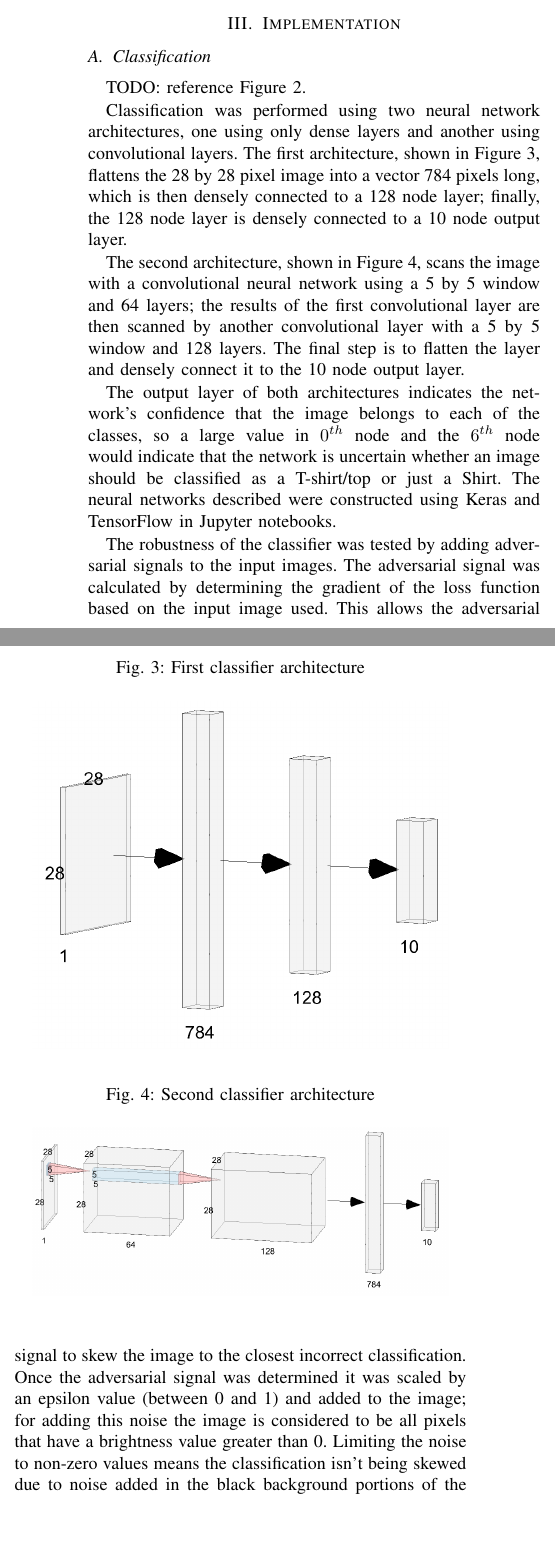
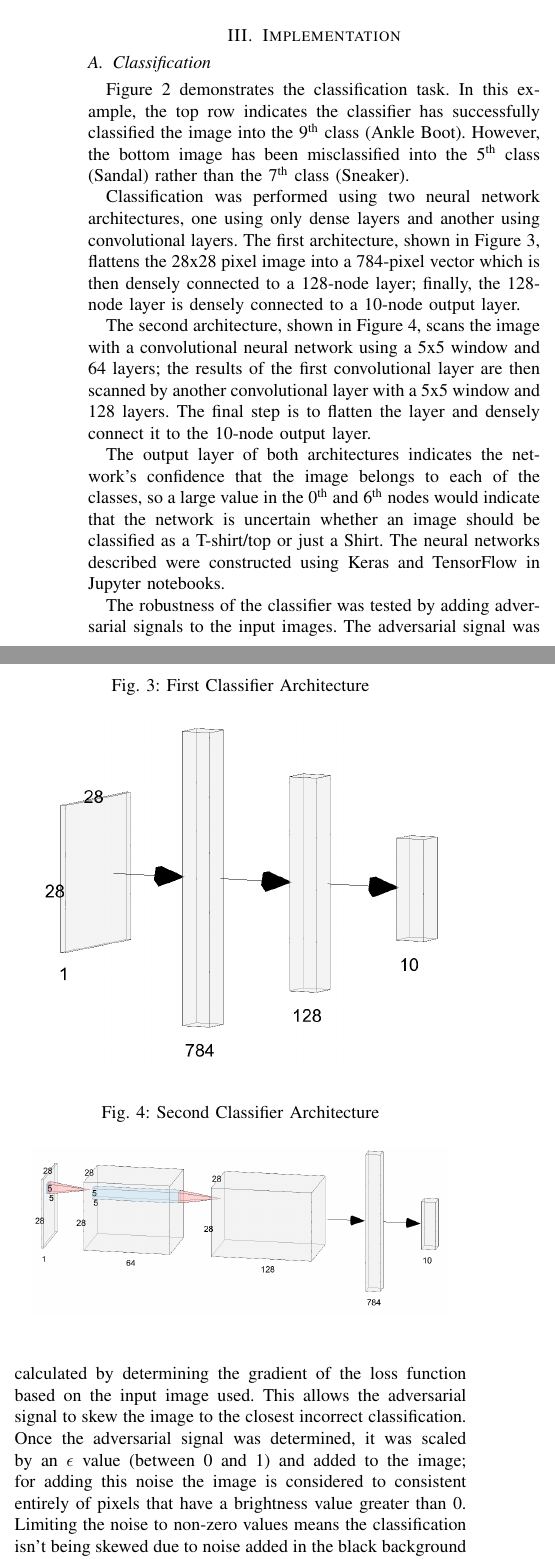
Before and after one commit to AndrewSelviaSJSU/e-in-style, a LaTeX paper (report/report.tex): two parts of the columns of page 2 of 6, joined at a grey line, cut so that both start at the same text, the shorter picture padded with empty space. Compiled offline with pdfLaTeX.

Commit message:
Edit Classification implementation section

```diff
--- a/report/report.tex
+++ b/report/report.tex
@@ -112,31 +110,31 @@ T\kern-.1667em\lower.7ex\hbox{E}\ker,n-.125emX}}
         \end{center}
     \end{figure}
 
-    TODO: reference \autoref{fig:classification}.
+    \autoref{fig:classification} demonstrates the classification task.\ In this example, the top row indicates the classifier has successfully classified the image into the 9\textsuperscript{th} class (Ankle Boot).\ However, the bottom image has been misclassified into the 5\textsuperscript{th} class (Sandal) rather than the 7\textsuperscript{th} class (Sneaker).
 
-    Classification was performed using two neural network architectures, one using only dense layers and another using convolutional layers.\ The first architecture, shown in~\autoref{fig:classifier-architecture-1}, flattens the 28 by 28 pixel image into a vector 784 pixels long, which is then densely connected to a 128 node layer;\ finally, the 128 node layer is densely connected to a 10 node output layer.
+    Classification was performed using two neural network architectures, one using only dense layers and another using convolutional layers.\ The first architecture, shown in~\autoref{fig:classifier-architecture-1}, flattens the 28x28 pixel image into a 784-pixel vector which is then densely connected to a 128-node layer;\ finally, the 128-node layer is densely connected to a 10-node output layer.
 
     \begin{figure}
-        \caption{First classifier architecture}
+        \caption{First Classifier Architecture}
         \label{fig:classifier-architecture-1}
         \begin{center}
             \includegraphics[width=0.45\textwidth]{First_Classifier_Architecture.png}
         \end{center}
     \end{figure}
 
-    The second architecture, shown in~\autoref{fig:classifier-architecture-2}, scans the image with a convolutional neural network using a 5 by 5 window and 64 layers;\ the results of the first convolutional layer are then scanned by another convolutional layer with a 5 by 5 window and 128 layers.\ The final step is to flatten the layer and densely connect it to the 10 node output layer.
+    The second architecture, shown in~\autoref{fig:classifier-architecture-2}, scans the image with a convolutional neural network using a 5x5 window and 64 layers;\ the results of the first convolutional layer are then scanned by another convolutional layer with a 5x5 window and 128 layers.\ The final step is to flatten the layer and densely connect it to the 10-node output layer.
 
     \begin{figure}
-        \caption{Second classifier architecture}
+        \caption{Second Classifier Architecture}
         \label{fig:classifier-architecture-2}
         \begin{center}
             \includegraphics[width=0.45\textwidth]{Second_Classifier_Architecture.png}
         \end{center}
     \end{figure}
 
-    The output layer of both architectures indicates the network's confidence that the image belongs to each of the classes, so a large value in \(0^{th}\) node and the \(6^{th}\) node would indicate that the network is uncertain whether an image should be classified as a T-shirt/top or just a Shirt.\ The neural networks described were constructed using Keras and TensorFlow in Jupyter notebooks.
+    The output layer of both architectures indicates the network's confidence that the image belongs to each of the classes, so a large value in the 0\textsuperscript{th} and 6\textsuperscript{th} nodes would indicate that the network is uncertain whether an image should be classified as a T-shirt/top or just a Shirt.\ The neural networks described were constructed using Keras and TensorFlow in Jupyter notebooks.
 
-    The robustness of the classifier was tested by adding adversarial signals to the input images.\ The adversarial signal was calculated by determining the gradient of the loss function based on the input image used.\ This allows the adversarial signal to skew the image to the closest incorrect classification.\ Once the adversarial signal was determined it was scaled by an epsilon value (between 0 and 1) and added to the image;\ for adding this noise the image is considered to be all pixels that have a brightness value greater than 0.\ Limiting the noise to non-zero values means the classification isn't being skewed due to noise added in the black background portions of the image.\ Robustness was determined by comparing the accuracy of our classifiers against ever-increasing epsilon values.
+    The robustness of the classifier was tested by adding adversarial signals to the input images.\ The adversarial signal was calculated by determining the gradient of the loss function based on the input image used.\ This allows the adversarial signal to skew the image to the closest incorrect classification.\ Once the adversarial signal was determined, it was scaled by an \(\epsilon\) value (between 0 and 1) and added to the image;\ for adding this noise the image is considered to consistent entirely of pixels that have a brightness value greater than 0.\ Limiting the noise to non-zero values means the classification isn't being skewed due to noise added in the black background portions of the image.\ Robustness was determined by comparing the accuracy of our classifiers against ever-increasing \(\epsilon\) values.
 
     \subsection{Generation}\label{subsec:implementation-generation}
 
```
Also changed, not shown: report/report.pdf, report/report.tex (14 more changed lines).
